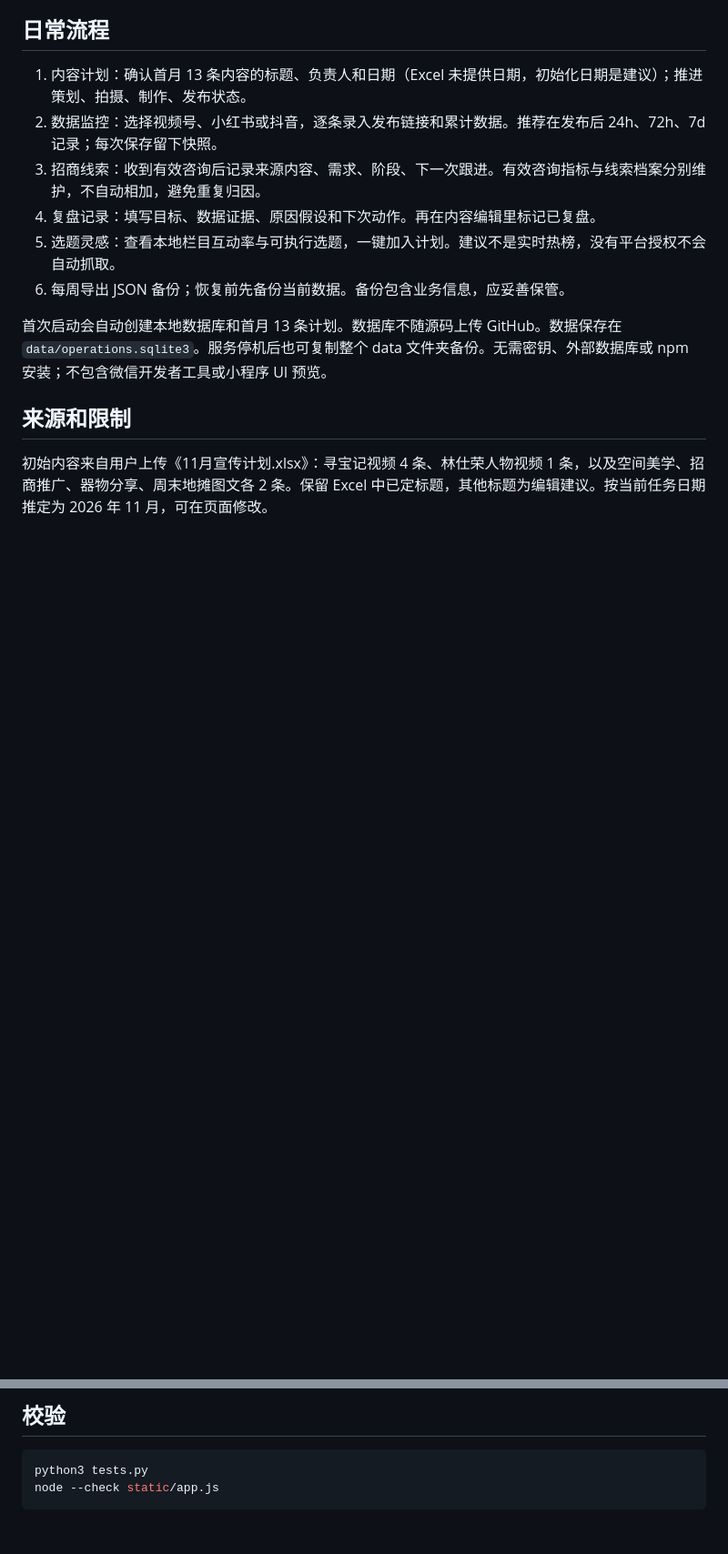
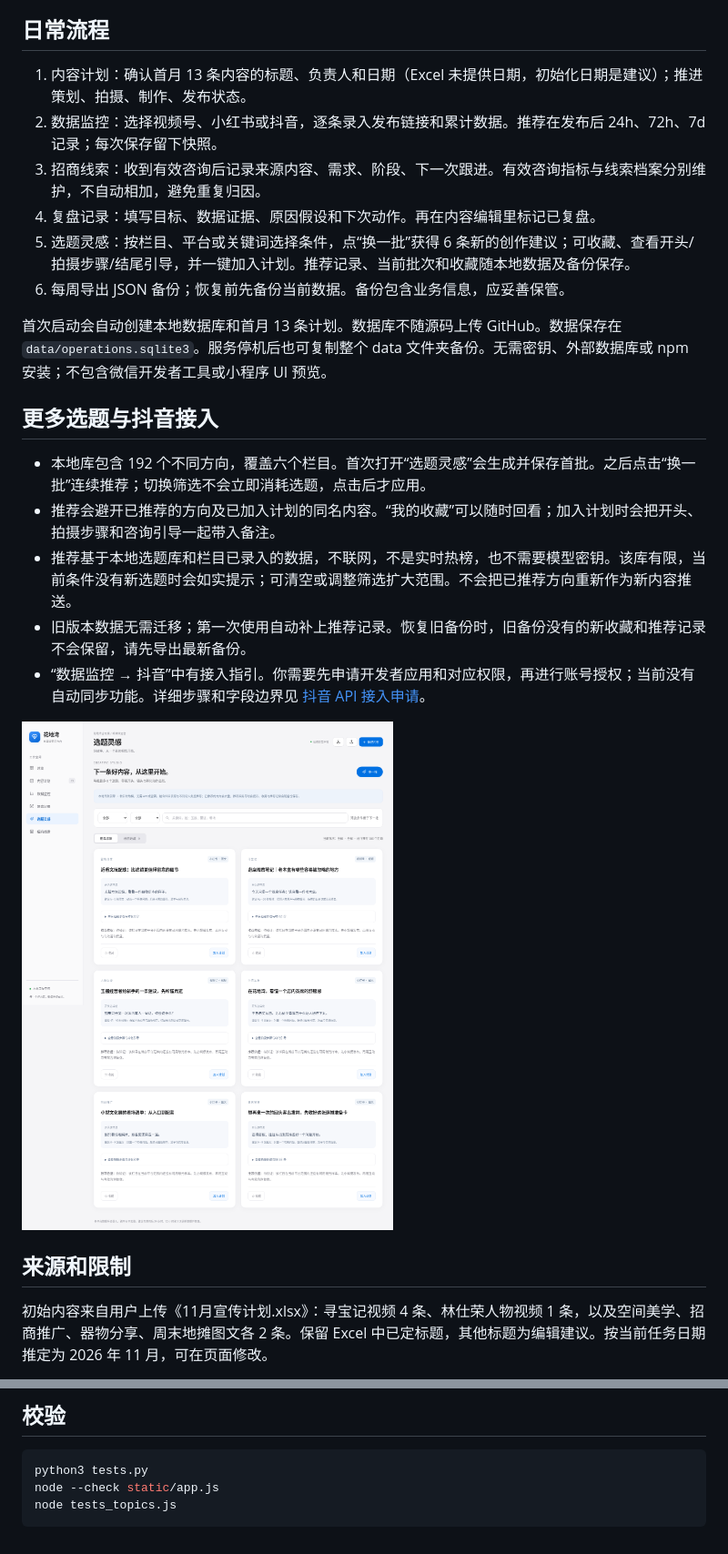
Before and after one commit to evilandlead-cloud/OcOn33333, a Markdown page: huadi-ops/README.md, 2 parts joined by grey strips. Shown at 91% size. Drawn GitHub-style; pictures changed too: huadi-ops/topics-preview.png (added); blank space fills up the shorter version.

Commit message:
Add persistent topic recommendations and Douyin API onboarding guide

````diff
--- a/huadi-ops/README.md
+++ b/huadi-ops/README.md
@@ -31,10 +31,20 @@ python3 server.py
 2. 数据监控：选择视频号、小红书或抖音，逐条录入发布链接和累计数据。推荐在发布后 24h、72h、7d 记录；每次保存留下快照。
 3. 招商线索：收到有效咨询后记录来源内容、需求、阶段、下一次跟进。有效咨询指标与线索档案分别维护，不自动相加，避免重复归因。
 4. 复盘记录：填写目标、数据证据、原因假设和下次动作。再在内容编辑里标记已复盘。
-5. 选题灵感：查看本地栏目互动率与可执行选题，一键加入计划。建议不是实时热榜，没有平台授权不会自动抓取。
+5. 选题灵感：按栏目、平台或关键词选择条件，点“换一批”获得 6 条新的创作建议；可收藏、查看开头/拍摄步骤/结尾引导，并一键加入计划。推荐记录、当前批次和收藏随本地数据及备份保存。
 6. 每周导出 JSON 备份；恢复前先备份当前数据。备份包含业务信息，应妥善保管。
 
 首次启动会自动创建本地数据库和首月 13 条计划。数据库不随源码上传 GitHub。数据保存在 `data/operations.sqlite3`。服务停机后也可复制整个 data 文件夹备份。无需密钥、外部数据库或 npm 安装；不包含微信开发者工具或小程序 UI 预览。
+
+## 更多选题与抖音接入
+
+- 本地库包含 192 个不同方向，覆盖六个栏目。首次打开“选题灵感”会生成并保存首批。之后点击“换一批”连续推荐；切换筛选不会立即消耗选题，点击后才应用。
+- 推荐会避开已推荐的方向及已加入计划的同名内容。“我的收藏”可以随时回看；加入计划时会把开头、拍摄步骤和咨询引导一起带入备注。
+- 推荐基于本地选题库和栏目已录入的数据，不联网，不是实时热榜，也不需要模型密钥。该库有限，当前条件没有新选题时会如实提示；可清空或调整筛选扩大范围。不会把已推荐方向重新作为新内容推送。
+- 旧版本数据无需迁移；第一次使用自动补上推荐记录。恢复旧备份时，旧备份没有的新收藏和推荐记录不会保留，请先导出最新备份。
+- “数据监控 → 抖音”中有接入指引。你需要先申请开发者应用和对应权限，再进行账号授权；当前没有自动同步功能。详细步骤和字段边界见 [抖音 API 接入申请](DOUYIN_API.md)。
+
+![选题工作台预览](topics-preview.png)
 
 ## 来源和限制
 
@@ -47,4 +57,5 @@ python3 server.py
 ```sh
 python3 tests.py
 node --check static/app.js
+node tests_topics.js
 ```
````
Also changed, not shown: huadi-ops/DOUYIN_API.md (added, +35 -0 lines), 6 other files.
